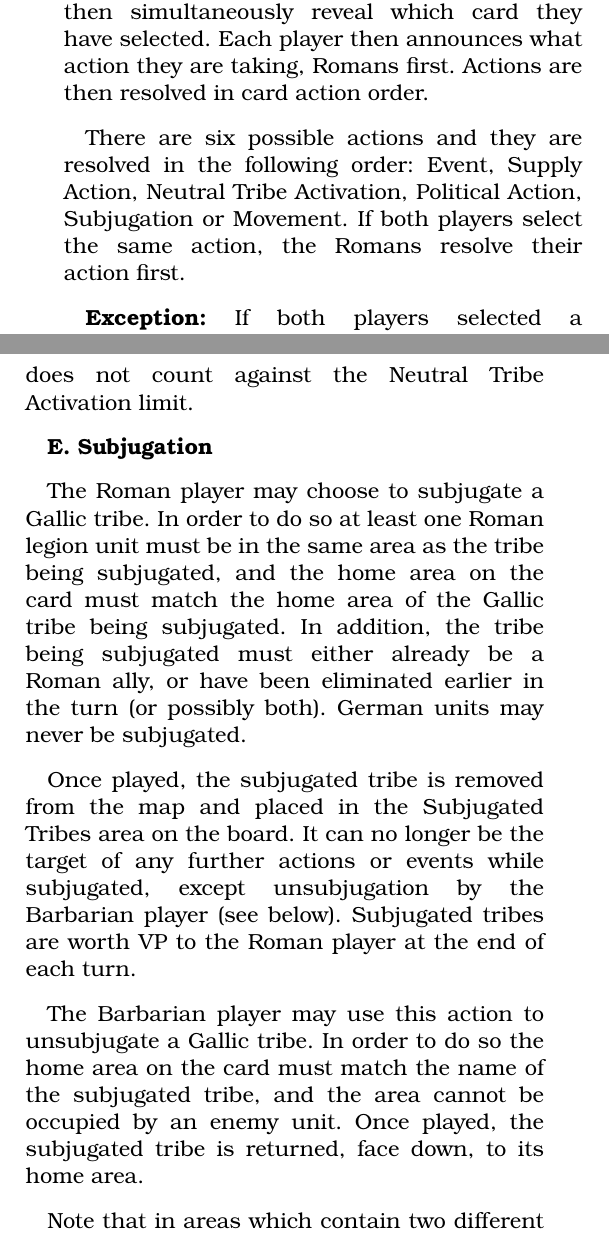
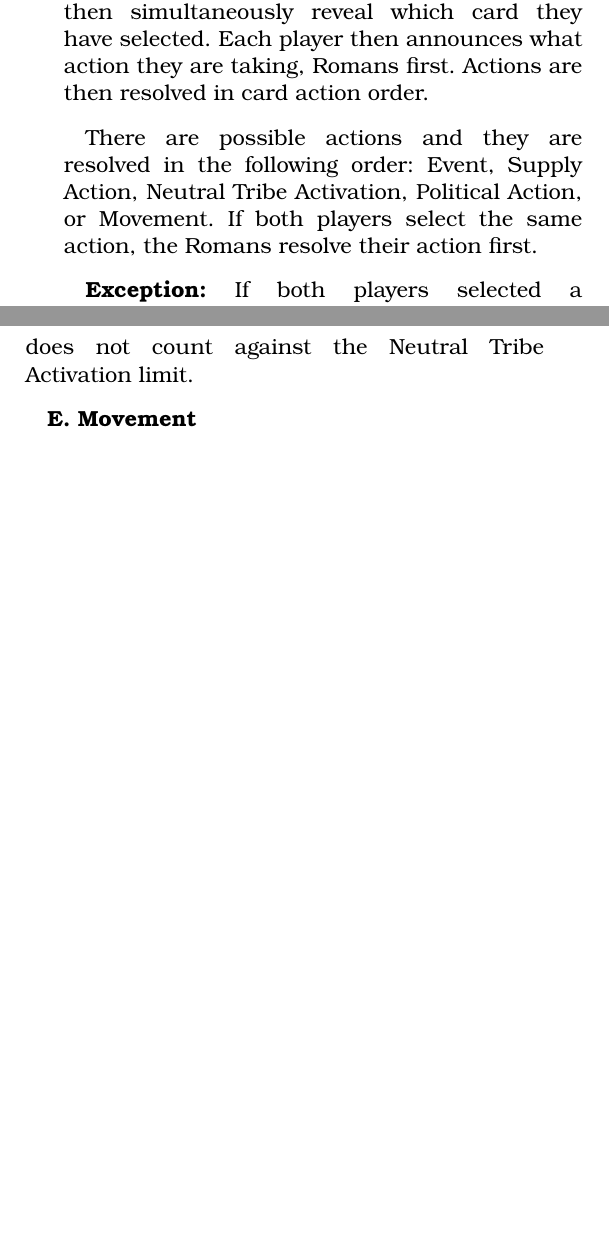
Before and after one commit to djberg96/Caesars-Gallic-War-2e, a LaTeX document (main.tex, which reads card_phase.tex): two parts of the columns of pages 4 and 5 of 19, joined at a grey line, cut so that both start at the same text, the shorter picture padded with empty space. Compiled offline with pdfLaTeX.

Commit message:
Remove subjugation references from card_phase.tex.

```diff
--- a/card_phase.tex
+++ b/card_phase.tex
@@ -11,7 +11,7 @@ If not already played, at the start of 52 BC (only), the Barbarian player may se
 \subsection{Card Action Phase}
 Each player selects one card from their hand and places that card face down. Both players then simultaneously reveal which card they have selected. Each player then announces what action they are taking, Romans first. Actions are then resolved in card action order.
 
-There are six possible actions and they are resolved in the following order: Event, Supply Action, Neutral Tribe Activation, Political Action, Subjugation or Movement. If both players select the same action, the Romans resolve their action first.
+There are possible actions and they are resolved in the following order: Event, Supply Action, Neutral Tribe Activation, Political Action, or Movement. If both players select the same action, the Romans resolve their action first.
 
 \textbf{Exception:} If both players selected a Movement action, the player who played a card with the highest action value moves first. If both players played a card with the same action value, the Romans move first.
 
@@ -63,17 +63,7 @@ If a Political Action is successful against the home area of a Minor Leader, tha
 
 A neutral tribe activated by a Political Action does not count against the Neutral Tribe Activation limit.
 
-\textbf{E. Subjugation}
-\par
-The Roman player may choose to subjugate a Gallic tribe. In order to do so at least one Roman legion unit must be in the same area as the tribe being subjugated, and the home area on the card must match the home area of the Gallic tribe being subjugated. In addition, the tribe being subjugated must either already be a Roman ally, or have been eliminated earlier in the turn (or possibly both). German units may never be subjugated.
-
-Once played, the subjugated tribe is removed from the map and placed in the Subjugated Tribes area on the board. It can no longer be the target of any further actions or events while subjugated, except unsubjugation by the Barbarian player (see below). Subjugated tribes are worth VP to the Roman player at the end of each turn.
-
-The Barbarian player may use this action to unsubjugate a Gallic tribe. In order to do so the home area on the card must match the name of the subjugated tribe, and the area cannot be occupied by an enemy unit. Once played, the subjugated tribe is returned, face down, to its home area.
-
-Note that in areas which contain two different tribes, you may only subjugate or unsubjugate one of those tribes per Subjugation Action.
-
-\textbf{F. Movement}
+\label{movement}\textbf{E. Movement}
 \par
 The active player may activate for movement a number of groups up to the Action Point value of a card, or none at all if they choose. All units within an area area considered a group. Each group moving may move together to the same area or individual units within the group could move to separate areas. Unit movement rate is one area per card play. Retreat and regroup do not count as movement. All groups must be designated prior to actual movement.
 
```
Also changed, not shown: card_phase.tex (2 more changed lines).
